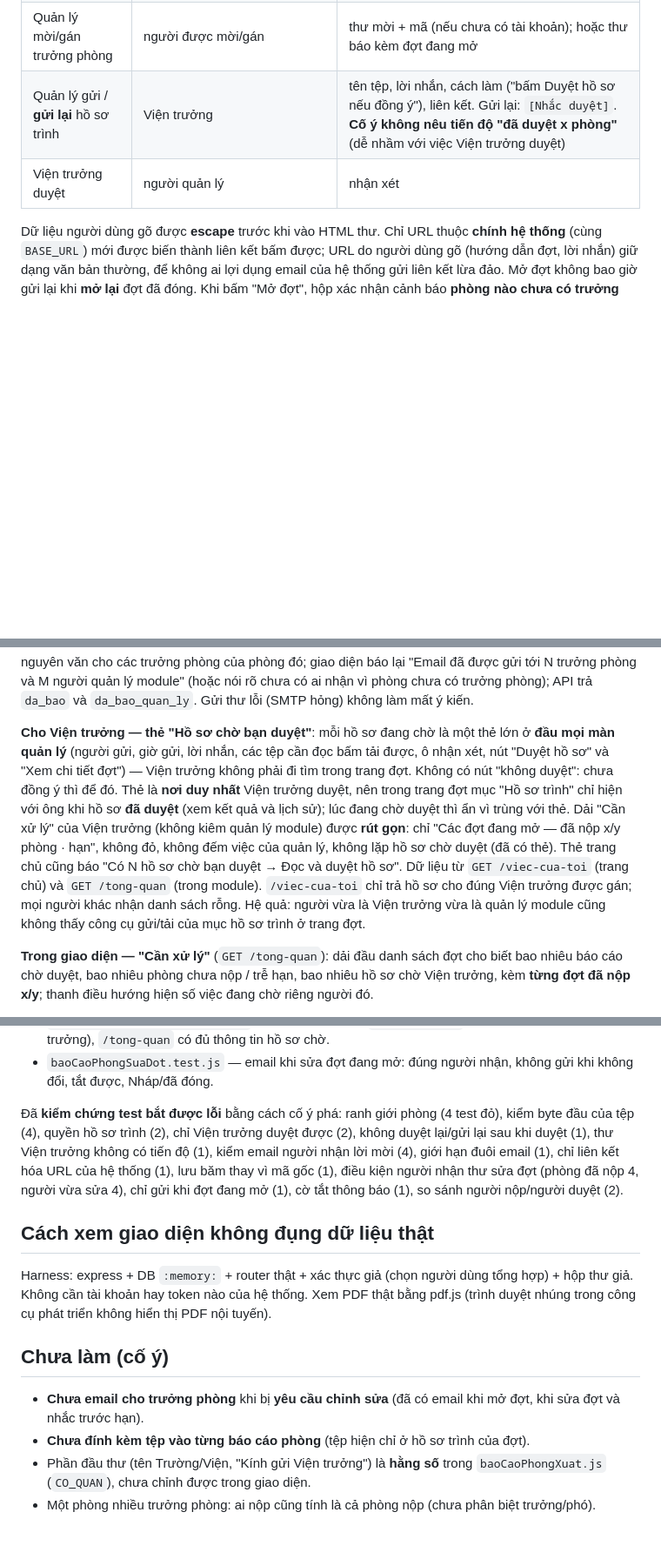
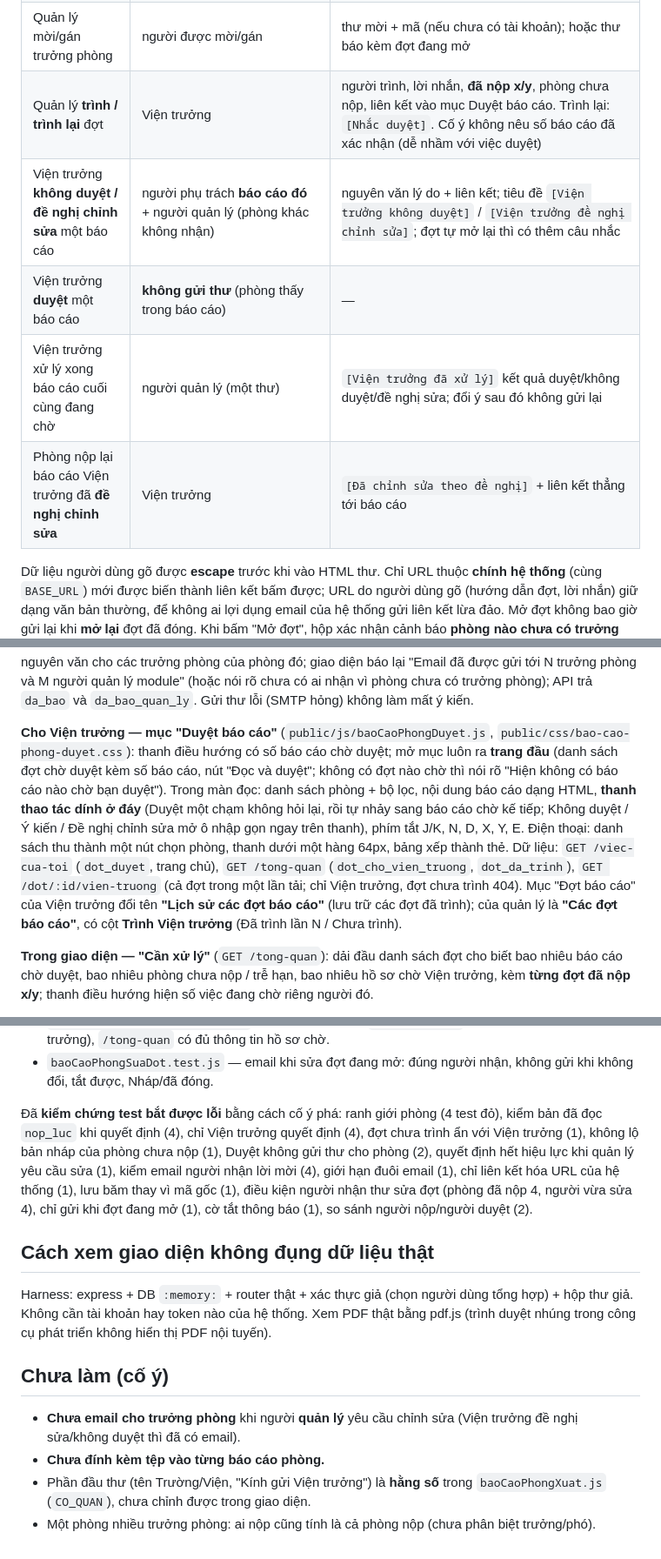
Before and after one commit to Stem-Cell-Institute/KHCN-DMST-Deploy, a Markdown page: readme/MODULE-BAO-CAO-PHONG.md, 3 parts joined by grey strips. Shown at 87% size. Rendered like a GitHub page; blank space fills up the shorter version.

```diff
--- a/readme/MODULE-BAO-CAO-PHONG.md
+++ b/readme/MODULE-BAO-CAO-PHONG.md
@@ -208,8 +200,11 @@ người, chạy nền, **không bao giờ làm hỏng thao tác chính** (SMTP
 | **Tự nhắc trước hạn** (hệ thống tự chạy, không ai bấm) | trưởng phòng của phòng **chưa nộp** hoặc đang **cần chỉnh sửa**, trong đợt **đang mở**; mỗi người một thư dù phụ trách nhiều phòng; không loại ai (nhắc việc) | hạn nộp kèm "còn N ngày", lưu ý nếu đang cần chỉnh sửa, liên kết vào đúng báo cáo. Hai mốc: **còn 1–2 ngày** (`[Nhắc nộp báo cáo]`) và **đúng ngày hạn** (`[Hạn nộp hôm nay]`). Quá hạn thì không nhắc nữa |
 | **Viện trưởng gửi ý kiến** về báo cáo của một phòng | trưởng phòng của **chính phòng đó** **và người quản lý module** (trưởng phòng của phòng khác không nhận; quản lý kiêm trưởng phòng nhận một thư; người viết không nhận thư của chính mình) | **nguyên văn ý kiến** + liên kết vào báo cáo; tiêu đề `[Ý kiến của Viện trưởng] <phòng> — <đợt>` |
 | Quản lý mời/gán trưởng phòng | người được mời/gán | thư mời + mã (nếu chưa có tài khoản); hoặc thư báo kèm đợt đang mở |
-| Quản lý gửi / **gửi lại** hồ sơ trình | Viện trưởng | tên tệp, lời nhắn, cách làm ("bấm Duyệt hồ sơ nếu đồng ý"), liên kết. Gửi lại: `[Nhắc duyệt]`. **Cố ý không nêu tiến độ "đã duyệt x phòng"** (dễ nhầm với việc Viện trưởng duyệt) |
-| Viện trưởng duyệt | người quản lý | nhận xét |
+| Quản lý **trình / trình lại** đợt | Viện trưởng | người trình, lời nhắn, **đã nộp x/y**, phòng chưa nộp, liên kết vào mục Duyệt báo cáo. Trình lại: `[Nhắc duyệt]`. Cố ý không nêu số báo cáo đã xác nhận (dễ nhầm với việc duyệt) |
+| Viện trưởng **không duyệt / đề nghị chỉnh sửa** một báo cáo | người phụ trách **báo cáo đó** + người quản lý (phòng khác không nhận) | nguyên văn lý do + liên kết; tiêu đề `[Viện trưởng không duyệt]` / `[Viện trưởng đề nghị chỉnh sửa]`; đợt tự mở lại thì có thêm câu nhắc |
+| Viện trưởng **duyệt** một báo cáo | **không gửi thư** (phòng thấy trong báo cáo) | — |
+| Viện trưởng xử lý xong báo cáo cuối cùng đang chờ | người quản lý (một thư) | `[Viện trưởng đã xử lý]` kết quả duyệt/không duyệt/đề nghị sửa; đổi ý sau đó không gửi lại |
+| Phòng nộp lại báo cáo Viện trưởng đã **đề nghị chỉnh sửa** | Viện trưởng | `[Đã chỉnh sửa theo đề nghị]` + liên kết thẳng tới báo cáo |
 
 Dữ liệu người dùng gõ được **escape** trước khi vào HTML thư. Chỉ URL thuộc **chính hệ thống** (cùng
 `BASE_URL`) mới được biến thành liên kết bấm được; URL do người dùng gõ (hướng dẫn đợt, lời nhắn) giữ dạng
@@ -230,12 +225,8 @@ có địa chỉ tuyệt đối; SMTP chưa cấu hình thì module vẫn chạy
 
 **Ý kiến của Viện trưởng về từng báo cáo** (`POST /bao-cao/:id/y-kien`, bảng `bcp_y_kien`): chỉ Viện trưởng gửi được (người khác 403), chỉ khi phòng đã nộp (chưa nộp → 409; đợt Nháp → 409), 1–2000 ký tự. Ý kiến **chỉ thêm, không sửa/xóa**; hiện ở đầu báo cáo cho chủ phòng, người quản lý và Viện trưởng (phòng khác không đọc được báo cáo nên không thấy). Không đổi trạng thái báo cáo. Gửi xong email nguyên văn cho các trưởng phòng của phòng đó; giao diện báo lại "Email đã được gửi tới N trưởng phòng và M người quản lý module" (hoặc nói rõ chưa có ai nhận vì phòng chưa có trưởng phòng); API trả `da_bao` và `da_bao_quan_ly`. Gửi thư lỗi (SMTP hỏng) không làm mất ý kiến.
 
-**Cho Viện trưởng — thẻ "Hồ sơ chờ bạn duyệt"**: mỗi hồ sơ đang chờ là một thẻ lớn ở **đầu mọi màn quản lý** (người gửi, giờ gửi, lời nhắn,
-các tệp cần đọc bấm tải được, ô nhận xét, nút "Duyệt hồ sơ" và "Xem chi tiết đợt") — Viện trưởng không phải đi tìm trong trang đợt.
-Không có nút "không duyệt": chưa đồng ý thì để đó. Thẻ là **nơi duy nhất** Viện trưởng duyệt, nên trong trang đợt mục "Hồ sơ trình"
-chỉ hiện với ông khi hồ sơ **đã duyệt** (xem kết quả và lịch sử); lúc đang chờ duyệt thì ẩn vì trùng với thẻ. Dải "Cần xử lý" của Viện trưởng (không kiêm quản lý module) được **rút gọn**: chỉ "Các đợt đang mở — đã nộp x/y phòng · hạn", không đỏ, không đếm việc của quản lý, không lặp hồ sơ chờ duyệt (đã có thẻ). Thẻ trang chủ cũng báo "Có N hồ sơ chờ bạn duyệt → Đọc và duyệt hồ sơ".
-Dữ liệu từ `GET /viec-cua-toi` (trang chủ) và `GET /tong-quan` (trong module). `/viec-cua-toi` chỉ trả hồ sơ cho đúng Viện trưởng được gán;
-mọi người khác nhận danh sách rỗng. Hệ quả: người vừa là Viện trưởng vừa là quản lý module cũng không thấy công cụ gửi/tải của mục hồ sơ trình ở trang đợt.
+**Cho Viện trưởng — mục "Duyệt báo cáo"** (`public/js/baoCaoPhongDuyet.js`, `public/css/bao-cao-phong-duyet.css`): thanh điều hướng có số báo cáo chờ duyệt; mở mục luôn ra **trang đầu** (danh sách đợt chờ duyệt kèm số báo cáo, nút "Đọc và duyệt"; không có đợt nào chờ thì nói rõ "Hiện không có báo cáo nào chờ bạn duyệt"). Trong màn đọc: danh sách phòng + bộ lọc, nội dung báo cáo dạng HTML, **thanh thao tác dính ở đáy** (Duyệt một chạm không hỏi lại, rồi tự nhảy sang báo cáo chờ kế tiếp; Không duyệt / Ý kiến / Đề nghị chỉnh sửa mở ô nhập gọn ngay trên thanh), phím tắt J/K, N, D, X, Y, E. Điện thoại: danh sách thu thành một nút chọn phòng, thanh dưới một hàng 64px, bảng xếp thành thẻ. Dữ liệu: `GET /viec-cua-toi` (`dot_duyet`, trang chủ), `GET /tong-quan` (`dot_cho_vien_truong`, `dot_da_trinh`), `GET /dot/:id/vien-truong` (cả đợt trong một lần tải; chỉ Viện trưởng, đợt chưa trình 404).
+Mục "Đợt báo cáo" của Viện trưởng đổi tên **"Lịch sử các đợt báo cáo"** (lưu trữ các đợt đã trình); của quản lý là **"Các đợt báo cáo"**, có cột **Trình Viện trưởng** (Đã trình lần N / Chưa trình).
 
 **Trong giao diện — "Cần xử lý"** (`GET /tong-quan`): dải đầu danh sách đợt cho biết bao nhiêu báo cáo
 chờ duyệt, bao nhiêu phòng chưa nộp / trễ hạn, bao nhiêu hồ sơ chờ Viện trưởng, kèm **từng đợt đã nộp
@@ -317,8 +297,7 @@ Router con hồ sơ trình mount ở `/dot/:id/trinh` với `canQuanLy`.
 - `baoCaoPhongVienTruong.test.js` — dữ liệu thẻ việc: `/viec-cua-toi` (hồ sơ chỉ lộ cho Viện trưởng), `/tong-quan` có đủ thông tin hồ sơ chờ.
 - `baoCaoPhongSuaDot.test.js` — email khi sửa đợt đang mở: đúng người nhận, không gửi khi không đổi, tắt được, Nháp/đã đóng.
 
-Đã **kiểm chứng test bắt được lỗi** bằng cách cố ý phá: ranh giới phòng (4 test đỏ), kiểm byte đầu
-của tệp (4), quyền hồ sơ trình (2), chỉ Viện trưởng duyệt được (2), không duyệt lại/gửi lại sau khi duyệt (1), thư Viện trưởng không có tiến độ (1), kiểm email người nhận lời mời (4), giới hạn đuôi
+Đã **kiểm chứng test bắt được lỗi** bằng cách cố ý phá: ranh giới phòng (4 test đỏ), kiểm bản đã đọc `nop_luc` khi quyết định (4), chỉ Viện trưởng quyết định (4), đợt chưa trình ẩn với Viện trưởng (1), không lộ bản nháp của phòng chưa nộp (1), Duyệt không gửi thư cho phòng (2), quyết định hết hiệu lực khi quản lý yêu cầu sửa (1), kiểm email người nhận lời mời (4), giới hạn đuôi
 email (1), chỉ liên kết hóa URL của hệ thống (1), lưu băm thay vì mã gốc (1), điều kiện người nhận thư sửa đợt
 (phòng đã nộp 4, người vừa sửa 4), chỉ gửi khi đợt đang mở (1), cờ tắt thông báo (1), so sánh người nộp/người duyệt (2).
 
@@ -330,8 +309,8 @@ cụ phát triển không hiển thị PDF nội tuyến).
 
 ## Chưa làm (cố ý)
 
-- **Chưa email cho trưởng phòng** khi bị **yêu cầu chỉnh sửa** (đã có email khi mở đợt, khi sửa đợt và nhắc trước hạn).
-- **Chưa đính kèm tệp vào từng báo cáo phòng** (tệp hiện chỉ ở hồ sơ trình của đợt).
+- **Chưa email cho trưởng phòng** khi người **quản lý** yêu cầu chỉnh sửa (Viện trưởng đề nghị sửa/không duyệt thì đã có email).
+- **Chưa đính kèm tệp vào từng báo cáo phòng.**
 - Phần đầu thư (tên Trường/Viện, "Kính gửi Viện trưởng") là **hằng số** trong `baoCaoPhongXuat.js`
   (`CO_QUAN`), chưa chỉnh được trong giao diện.
 - Một phòng nhiều trưởng phòng: ai nộp cũng tính là cả phòng nộp (chưa phân biệt trưởng/phó).
```
Also changed, not shown: other parts of readme/MODULE-BAO-CAO-PHONG.md (+23 -42 lines).
